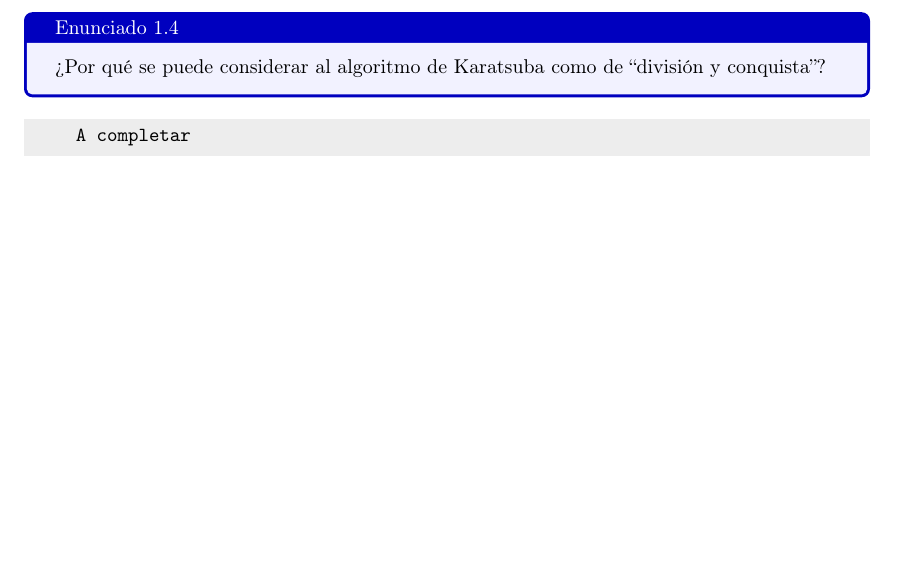
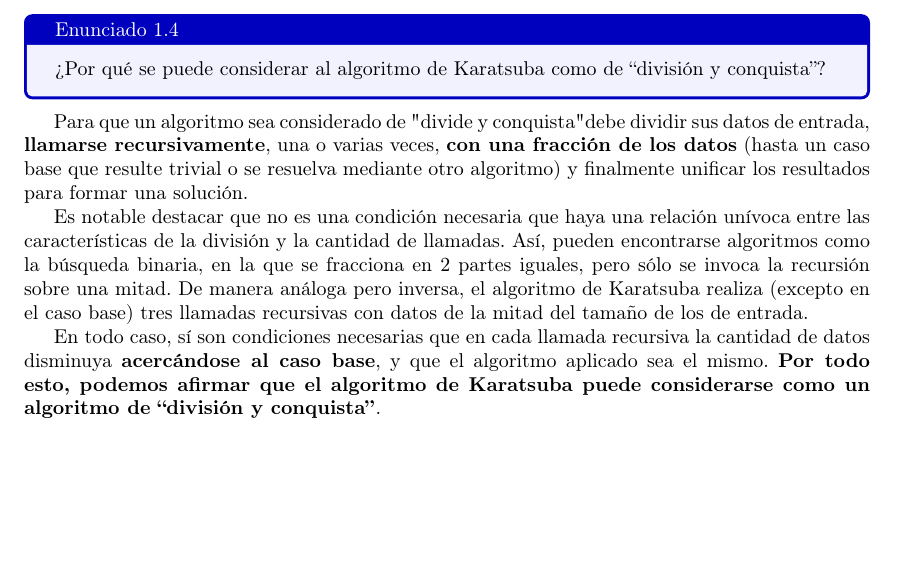
Before and after one commit to Desencuentro/7529_TDA1_TP1, a LaTeX document (tp1.tex): part of page 9 of 11, cut so that both start at the same text. Compiled offline with pdfLaTeX.

Commit message:
Respondo por qué Karatsuba es de división y conquista

```diff
--- a/tp1.tex
+++ b/tp1.tex
@@ -303,9 +303,12 @@ Ahora, conociendo los cálculos necesarios en cada etapa, comenzaremos a resolve
     ¿Por qué se puede considerar al algoritmo de Karatsuba como de “división y conquista”?
 \end{tcolorbox}
 
-\begin{lcverbatim}
-    A completar
-\end{lcverbatim}
+Para que un algoritmo sea considerado de "divide y conquista" debe dividir sus datos de entrada, \textbf{llamarse recursivamente}, una o varias veces, \textbf{con una fracción de los datos} (hasta un caso base que resulte trivial o se resuelva mediante otro algoritmo) y finalmente unificar los resultados para formar una solución.
+
+Es notable destacar que no es una condición necesaria que haya una relación unívoca entre las características de la división y la cantidad de llamadas. Así, pueden encontrarse algoritmos como la búsqueda binaria, en la que se fracciona en 2 partes iguales, pero sólo se invoca la recursión sobre una mitad. De manera análoga pero inversa, el algoritmo de Karatsuba realiza (excepto en el caso base) tres llamadas recursivas con datos de la mitad del tamaño de los de entrada.
+
+En todo caso, sí son condiciones necesarias que en cada llamada recursiva la cantidad de datos disminuya \textbf{acercándose al caso base}, y que el algoritmo aplicado sea el mismo. \textbf{Por todo esto, podemos afirmar que el algoritmo de Karatsuba puede considerarse como un algoritmo de “división y conquista”}.
+
 
 
 
```
